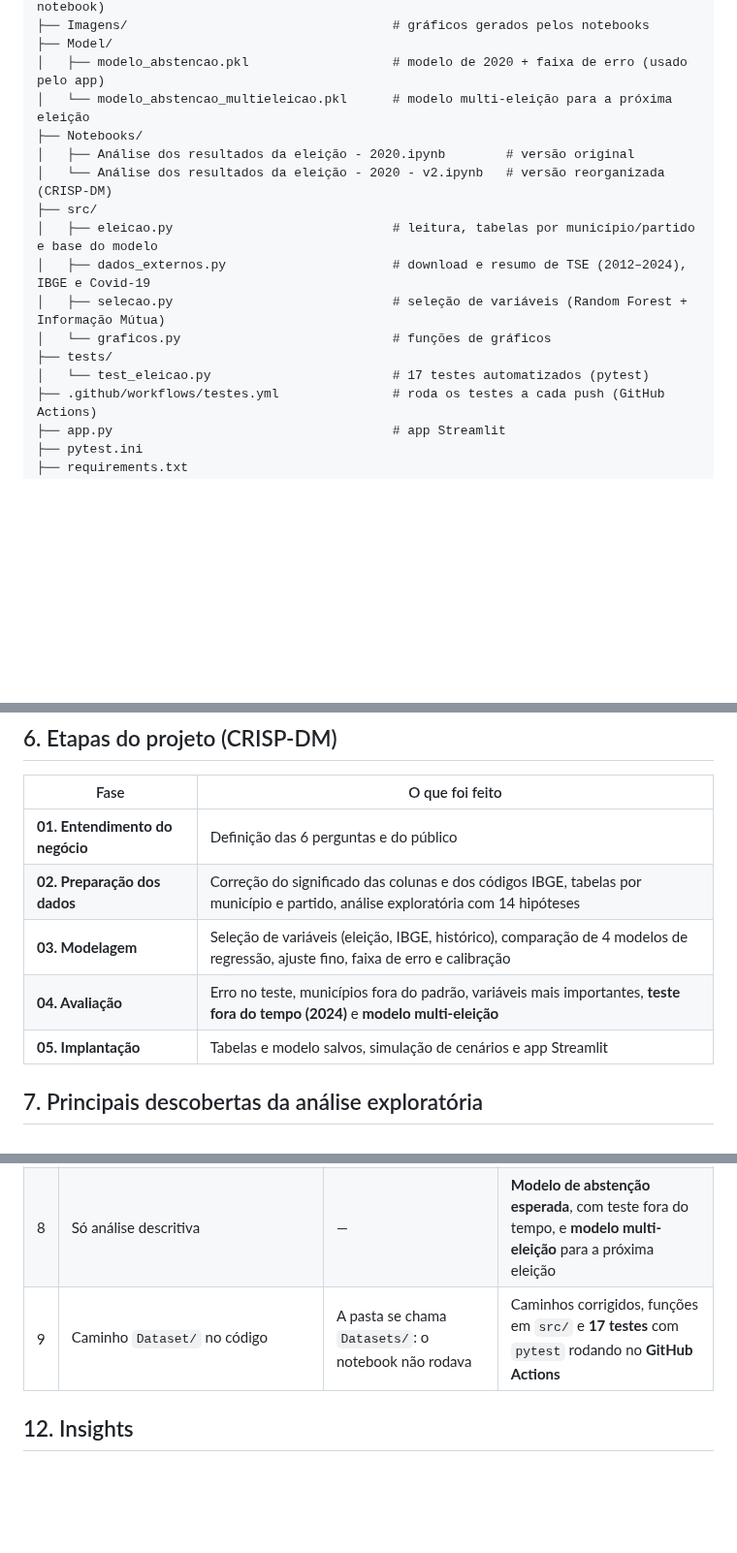
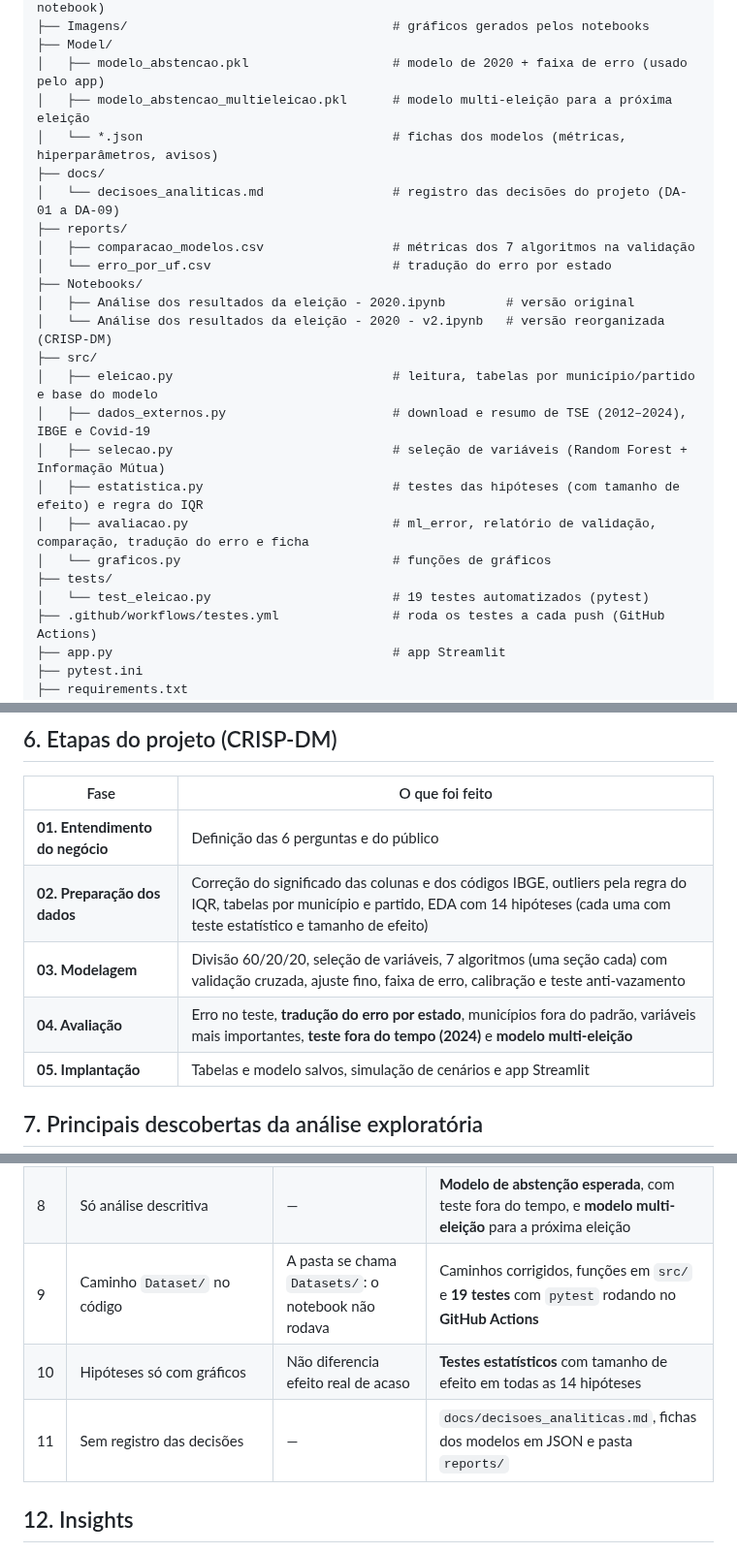
Before and after one commit to RafaelSilva89/Analise_dos_resultados_da_eleicao-2020, a Markdown page: README.md, 3 parts joined by grey strips. Shown at 97% size. Rendered like a GitHub page; blank space fills up the shorter version.

```diff
--- a/README.md
+++ b/README.md
@@ -101,7 +101,13 @@ Analise_dos_resultados_da_eleicao-2020/
 ├── Imagens/                                   # gráficos gerados pelos notebooks
 ├── Model/
 │   ├── modelo_abstencao.pkl                   # modelo de 2020 + faixa de erro (usado pelo app)
-│   └── modelo_abstencao_multieleicao.pkl      # modelo multi-eleição para a próxima eleição
+│   ├── modelo_abstencao_multieleicao.pkl      # modelo multi-eleição para a próxima eleição
+│   └── *.json                                 # fichas dos modelos (métricas, hiperparâmetros, avisos)
+├── docs/
+│   └── decisoes_analiticas.md                 # registro das decisões do projeto (DA-01 a DA-09)
+├── reports/
+│   ├── comparacao_modelos.csv                 # métricas dos 7 algoritmos na validação
+│   └── erro_por_uf.csv                        # tradução do erro por estado
 ├── Notebooks/
 │   ├── Análise dos resultados da eleição - 2020.ipynb        # versão original
 │   └── Análise dos resultados da eleição - 2020 - v2.ipynb   # versão reorganizada (CRISP-DM)
@@ -109,9 +115,11 @@ Analise_dos_resultados_da_eleicao-2020/
 │   ├── eleicao.py                             # leitura, tabelas por município/partido e base do modelo
 │   ├── dados_externos.py                      # download e resumo de TSE (2012–2024), IBGE e Covid-19
 │   ├── selecao.py                             # seleção de variáveis (Random Forest + Informação Mútua)
+│   ├── estatistica.py                         # testes das hipóteses (com tamanho de efeito) e regra do IQR
+│   ├── avaliacao.py                           # ml_error, relatório de validação, comparação, tradução do erro e ficha
 │   └── graficos.py                            # funções de gráficos
 ├── tests/
-│   └── test_eleicao.py                        # 17 testes automatizados (pytest)
+│   └── test_eleicao.py                        # 19 testes automatizados (pytest)
 ├── .github/workflows/testes.yml               # roda os testes a cada push (GitHub Actions)
 ├── app.py                                     # app Streamlit
 ├── pytest.ini
@@ -144,9 +152,9 @@ streamlit run app.py
 | Fase | O que foi feito |
 |---|---|
 | **01. Entendimento do negócio** | Definição das 6 perguntas e do público |
-| **02. Preparação dos dados** | Correção do significado das colunas e dos códigos IBGE, tabelas por município e partido, análise exploratória com 14 hipóteses |
-| **03. Modelagem** | Seleção de variáveis (eleição, IBGE, histórico), comparação de 4 modelos de regressão, ajuste fino, faixa de erro e calibração |
-| **04. Avaliação** | Erro no teste, municípios fora do padrão, variáveis mais importantes, **teste fora do tempo (2024)** e **modelo multi-eleição** |
+| **02. Preparação dos dados** | Correção do significado das colunas e dos códigos IBGE, outliers pela regra do IQR, tabelas por município e partido, EDA com 14 hipóteses (cada uma com teste estatístico e tamanho de efeito) |
+| **03. Modelagem** | Divisão 60/20/20, seleção de variáveis, 7 algoritmos (uma seção cada) com validação cruzada, ajuste fino, faixa de erro, calibração e teste anti-vazamento |
+| **04. Avaliação** | Erro no teste, **tradução do erro por estado**, municípios fora do padrão, variáveis mais importantes, **teste fora do tempo (2024)** e **modelo multi-eleição** |
 | **05. Implantação** | Tabelas e modelo salvos, simulação de cenários e app Streamlit |
 
 ## 7. Principais descobertas da análise exploratória
@@ -300,7 +325,9 @@ A versão original foi mantida em `Notebooks/` para mostrar a evolução.
 | 6 | Só 2020 e só dados do TSE | Sem comparação nem contexto socioeconômico | Eleições de **2012 a 2024**, indicadores do **IBGE**, dados de **Covid** e análise de **coligações** |
 | 7 | — | `codigo_ibge` trocado em 7 municípios na base | Correção automática comparando os nomes, com teste |
 | 8 | Só análise descritiva | — | **Modelo de abstenção esperada**, com teste fora do tempo, e **modelo multi-eleição** para a próxima eleição |
-| 9 | Caminho `Dataset/` no código | A pasta se chama `Datasets/`: o notebook não rodava | Caminhos corrigidos, funções em `src/` e **17 testes** com `pytest` rodando no **GitHub Actions** |
+| 9 | Caminho `Dataset/` no código | A pasta se chama `Datasets/`: o notebook não rodava | Caminhos corrigidos, funções em `src/` e **19 testes** com `pytest` rodando no **GitHub Actions** |
+| 10 | Hipóteses só com gráficos | Não diferencia efeito real de acaso | **Testes estatísticos** com tamanho de efeito em todas as 14 hipóteses |
+| 11 | Sem registro das decisões | — | `docs/decisoes_analiticas.md`, fichas dos modelos em JSON e pasta `reports/` |
 
 ## 12. Insights
 
```
Also changed, not shown: other parts of README.md (+22 -5 lines), docs/decisoes_analiticas.md (added, +93 -0 lines), Imagens/Comparacao de modelos.png, Imagens/Importancia RF (selecao).png, Imagens/Informacao mutua.png, Imagens/Random Search.png (added), Imagens/Teste anti-vazamento.png (added), Imagens/Traducao do erro.png (added), 11 other files.
